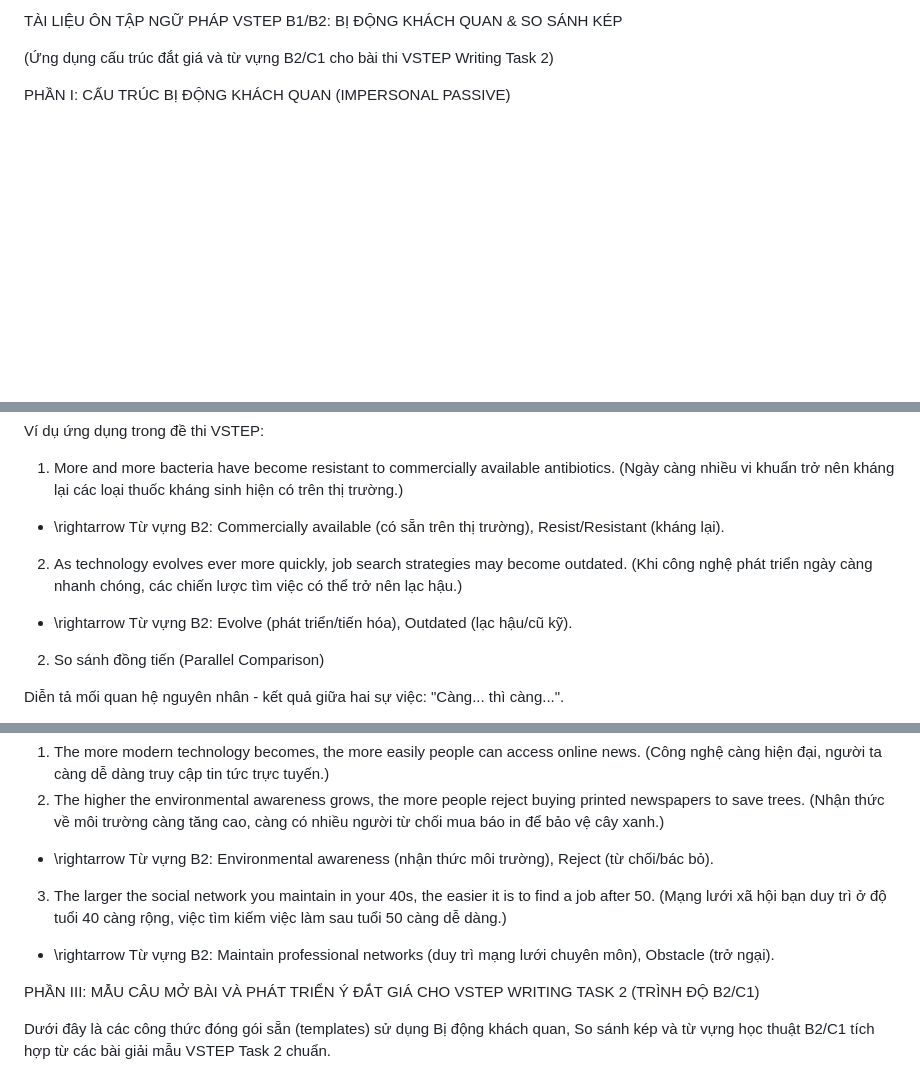
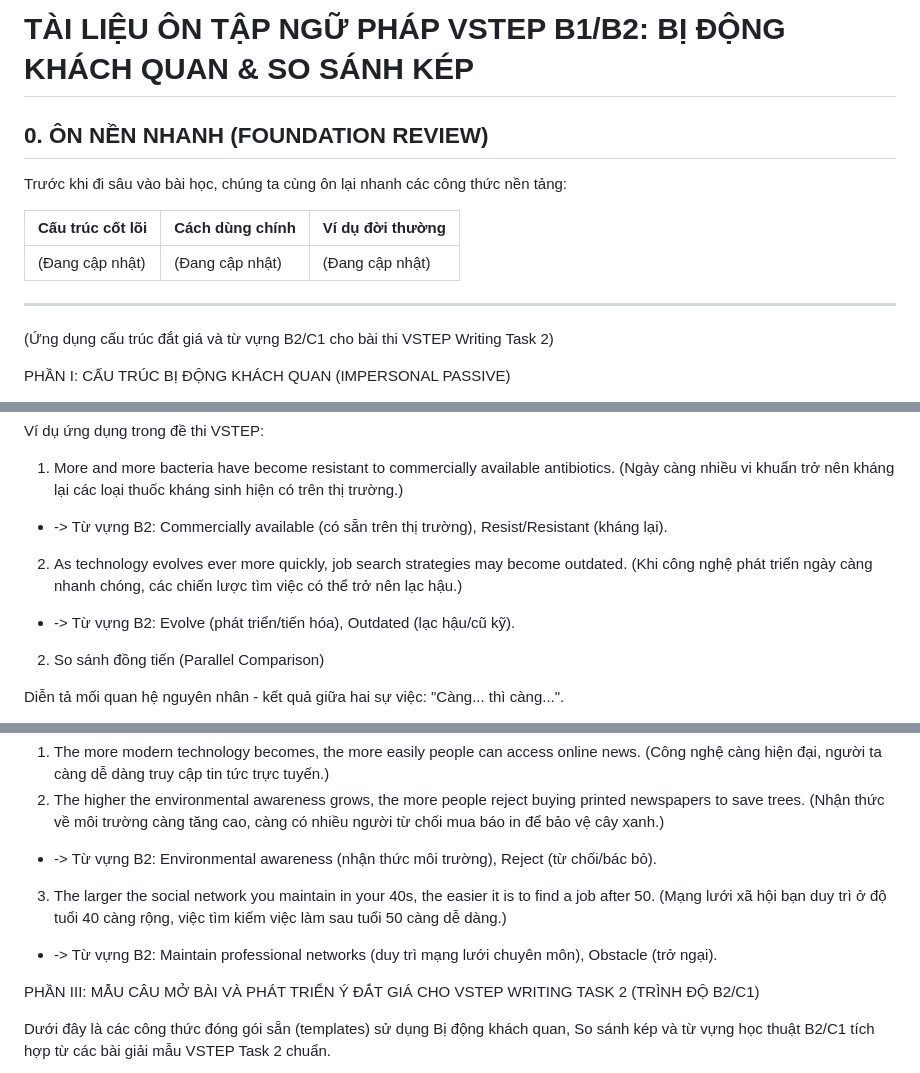
Before and after one commit to LMK89/VSTEP, a Markdown page: docs/3-2-bi-dong-khach-quan-va-so-sanh-kep.md, 3 parts joined by grey strips. Drawn GitHub-style; blank space fills up the shorter version.

```diff
--- a/docs/3-2-bi-dong-khach-quan-va-so-sanh-kep.md
+++ b/docs/3-2-bi-dong-khach-quan-va-so-sanh-kep.md
@@ -1,4 +1,14 @@
-TÀI LIỆU ÔN TẬP NGỮ PHÁP VSTEP B1/B2: BỊ ĐỘNG KHÁCH QUAN & SO SÁNH KÉP
+# TÀI LIỆU ÔN TẬP NGỮ PHÁP VSTEP B1/B2: BỊ ĐỘNG KHÁCH QUAN & SO SÁNH KÉP
+
+## 0. ÔN NỀN NHANH (FOUNDATION REVIEW)
+
+Trước khi đi sâu vào bài học, chúng ta cùng ôn lại nhanh các công thức nền tảng:
+
+| Cấu trúc cốt lõi | Cách dùng chính | Ví dụ đời thường |
+| :--- | :--- | :--- |
+| (Đang cập nhật) | (Đang cập nhật) | (Đang cập nhật) |
+
+---
 
 (Ứng dụng cấu trúc đắt giá và từ vựng B2/C1 cho bài thi VSTEP Writing Task 2)
 
@@ -38,9 +48,9 @@ Diễn tả một sự việc ngày càng gia tăng theo thời gian.
 Ví dụ ứng dụng trong đề thi VSTEP:
 
 1. More and more bacteria have become resistant to commercially available antibiotics. (Ngày càng nhiều vi khuẩn trở nên kháng lại các loại thuốc kháng sinh hiện có trên thị trường.)
-  * \rightarrow Từ vựng B2: Commercially available (có sẵn trên thị trường), Resist/Resistant (kháng lại).
+  * -> Từ vựng B2: Commercially available (có sẵn trên thị trường), Resist/Resistant (kháng lại).
 2. As technology evolves ever more quickly, job search strategies may become outdated. (Khi công nghệ phát triển ngày càng nhanh chóng, các chiến lược tìm việc có thể trở nên lạc hậu.)
-  * \rightarrow Từ vựng B2: Evolve (phát triển/tiến hóa), Outdated (lạc hậu/cũ kỹ).
+  * -> Từ vựng B2: Evolve (phát triển/tiến hóa), Outdated (lạc hậu/cũ kỹ).
 
 2. So sánh đồng tiến (Parallel Comparison)
 
@@ -58,9 +68,9 @@ Ví dụ ứng dụng trong VSTEP Writing:
 
 1. The more modern technology becomes, the more easily people can access online news. (Công nghệ càng hiện đại, người ta càng dễ dàng truy cập tin tức trực tuyến.)
 2. The higher the environmental awareness grows, the more people reject buying printed newspapers to save trees. (Nhận thức về môi trường càng tăng cao, càng có nhiều người từ chối mua báo in để bảo vệ cây xanh.)
-  * \rightarrow Từ vựng B2: Environmental awareness (nhận thức môi trường), Reject (từ chối/bác bỏ).
+  * -> Từ vựng B2: Environmental awareness (nhận thức môi trường), Reject (từ chối/bác bỏ).
 3. The larger the social network you maintain in your 40s, the easier it is to find a job after 50. (Mạng lưới xã hội bạn duy trì ở độ tuổi 40 càng rộng, việc tìm kiếm việc làm sau tuổi 50 càng dễ dàng.)
-  * \rightarrow Từ vựng B2: Maintain professional networks (duy trì mạng lưới chuyên môn), Obstacle (trở ngại).
+  * -> Từ vựng B2: Maintain professional networks (duy trì mạng lưới chuyên môn), Obstacle (trở ngại).
 
 PHẦN III: MẪU CÂU MỞ BÀI VÀ PHÁT TRIỂN Ý ĐẮT GIÁ CHO VSTEP WRITING TASK 2 (TRÌNH ĐỘ B2/C1)
 
```
Also changed, not shown: other parts of docs/3-2-bi-dong-khach-quan-va-so-sanh-kep.md (+1 -1 lines), docs/3-1-cau-truc-de-xuat-tac-dong-ngan-chan.md (+11 -1 lines), docs/3-3-dao-ngu-nang-cao-va-bo-lien-tu-dieu-huong.md (+19 -9 lines).
